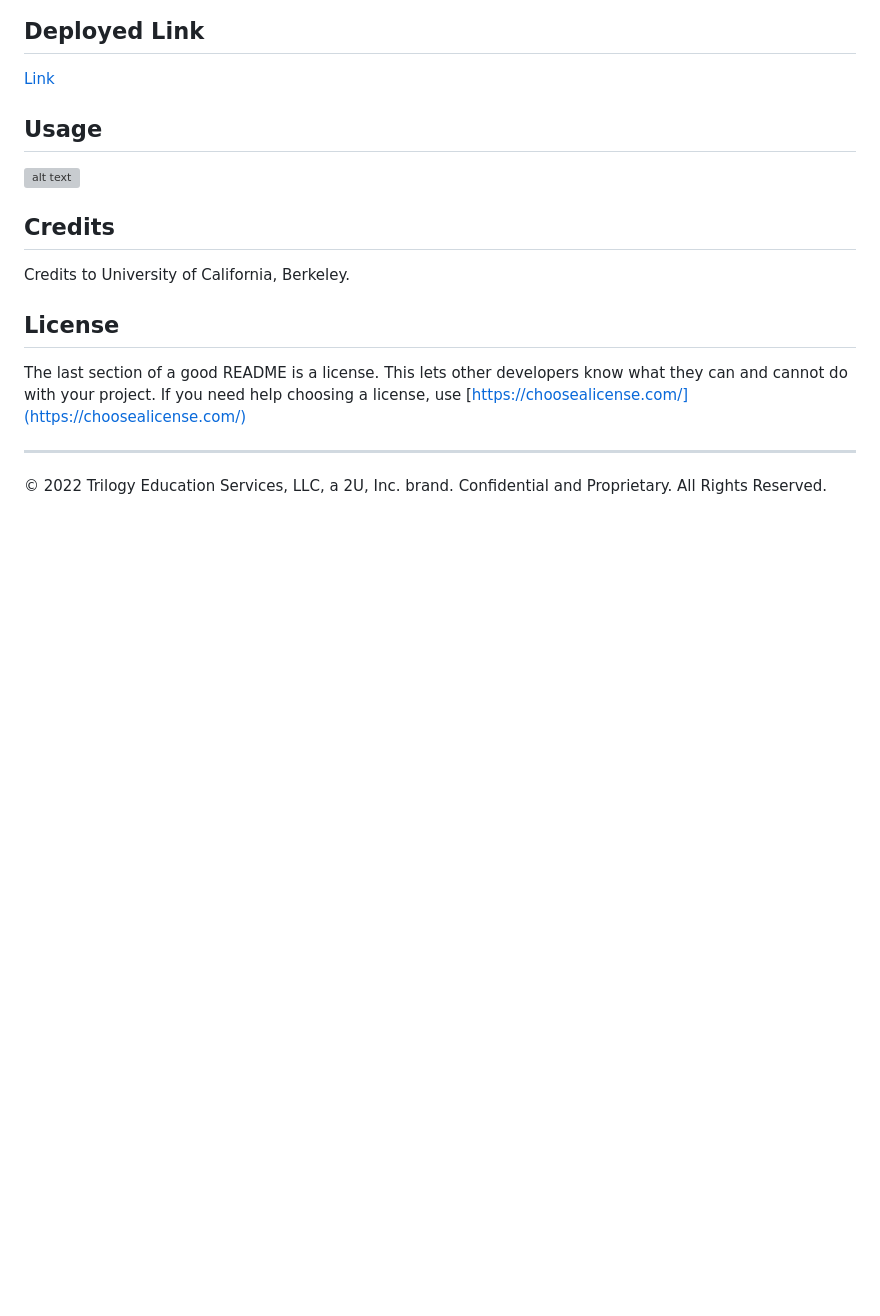
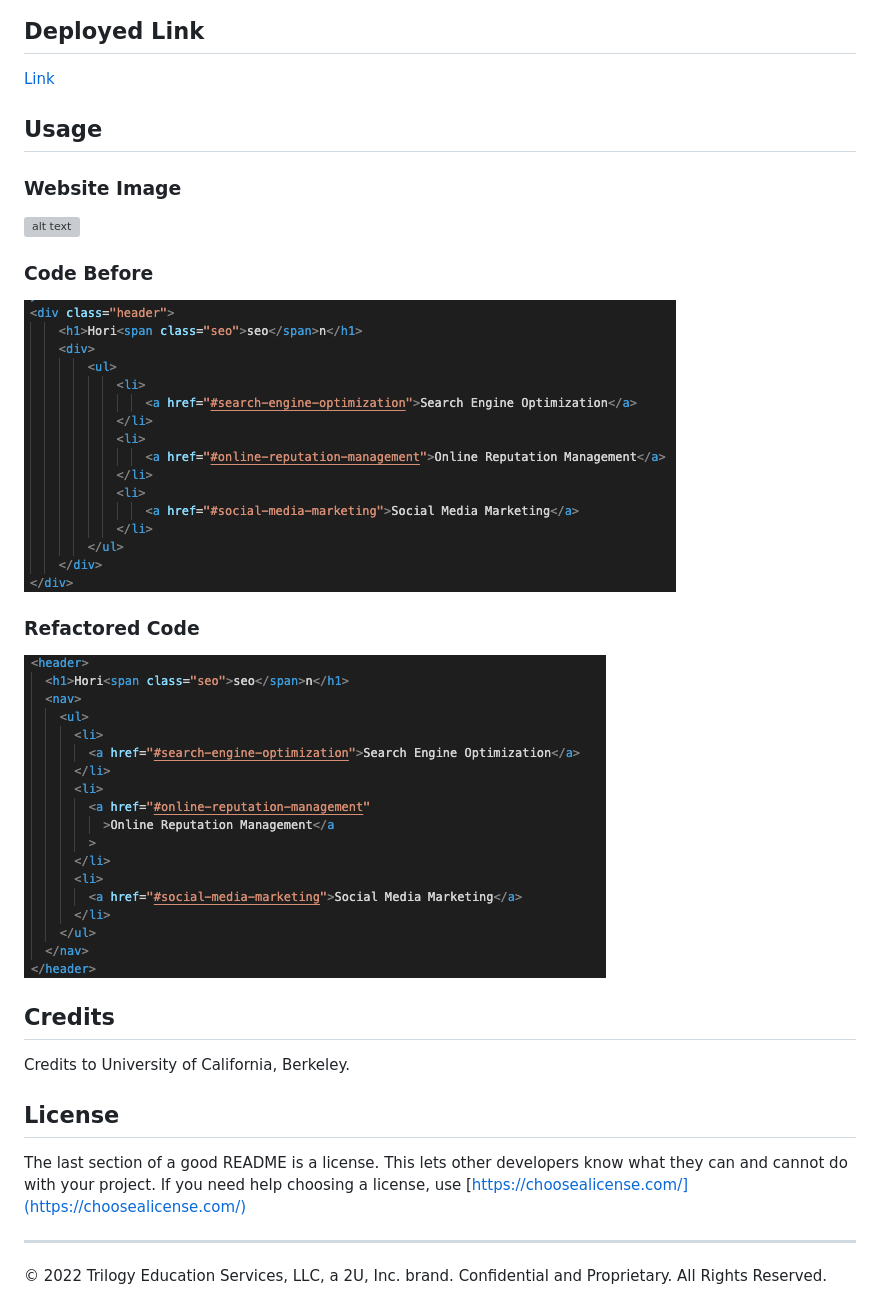
Before and after one commit to smandla/module1challenge_coderefactor, a Markdown page: README.md, the part around the change. Rendered like a GitHub page; pictures changed too: assets/images/code_snippet1.png (added), assets/images/code_snippet2.png (added); blank space fills up the shorter version; grey boxes are pictures that could not be loaded.

Commit message:
Added images for README.md

```diff
--- a/README.md
+++ b/README.md
@@ -21,7 +21,17 @@ Working with accessibility and making sure that the HoriSEOn web application is
 
 ## Usage
 
+### Website Image
+
 ![alt text](assets/images/mock.png)
+
+### Code Before
+
+![alt text](assets/images/code_snippet2.png)
+
+### Refactored Code
+
+![alt text](assets/images/code_snippet1.png)
 
 ## Credits
 
```
